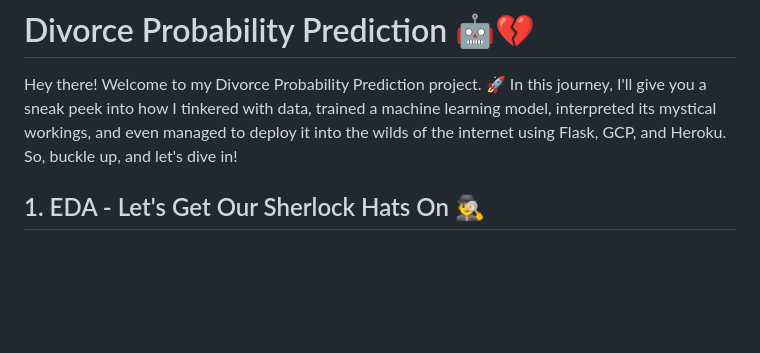
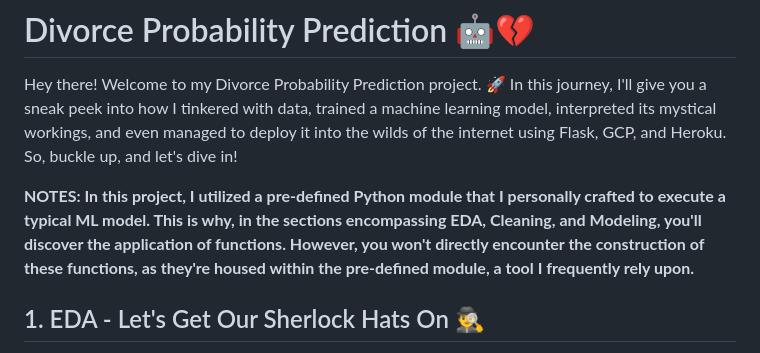
Before and after one commit to jihar-gifari/divorce-prediction, a Markdown page: README.md, the part around one of its changes. Rendered like a GitHub page; blank space fills up the shorter version.

```diff
--- a/README.md
+++ b/README.md
@@ -2,6 +2,8 @@
 # Divorce Probability Prediction 🤖💔
 Hey there! Welcome to my Divorce Probability Prediction project. 🚀 In this journey, I'll give you a sneak peek into how I tinkered with data, trained a machine learning model,
 interpreted its mystical workings, and even managed to deploy it into the wilds of the internet using Flask, GCP, and Heroku. So, buckle up, and let's dive in!
+
+**NOTES: In this project, I utilized a pre-defined Python module that I personally crafted to execute a typical ML model. This is why, in the sections encompassing EDA, Cleaning, and Modeling, you'll discover the application of functions. However, you won't directly encounter the construction of these functions, as they're housed within the pre-defined module, a tool I frequently rely upon.**
 
 ## 1. EDA - Let's Get Our Sherlock Hats On 🕵️‍♂️
 Before doing predictions, I put on my detective cap and delved into the data. I know, not as cool as Benedict Cumberbatch, but I tried! I peeked into the Turkish Relationship Survey dataset
```
Also changed, not shown: other parts of README.md (+1 -2 lines).
